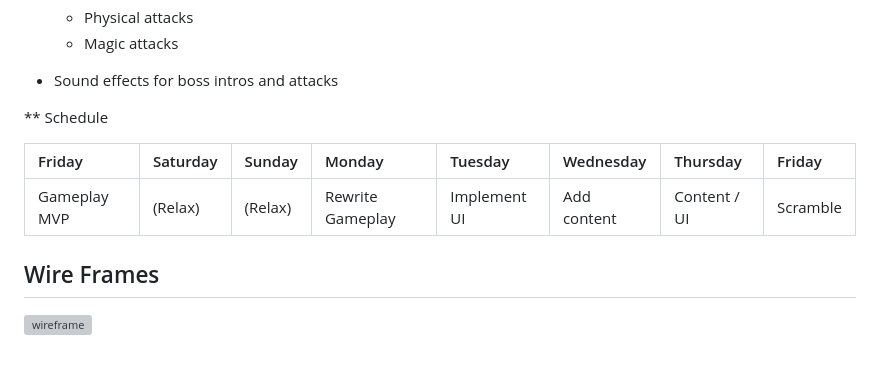
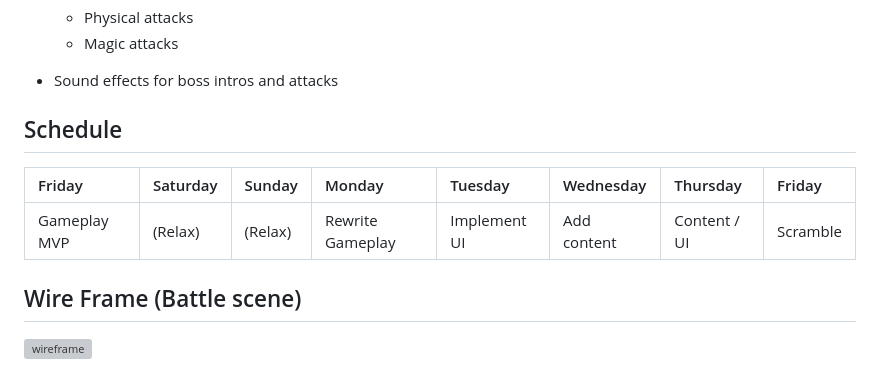
Before and after one commit to fritzhuie/card-battler, a Markdown page: README.md, the part around the change. Drawn GitHub-style; grey boxes are pictures that could not be loaded.

```diff
--- a/README.md
+++ b/README.md
@@ -153,7 +153,7 @@ performCardEffect(card) {
 * Sound effects for boss intros and attacks
 
 
-** Schedule
+## Schedule
 
 | Friday          | Saturday    | Sunday  |  Monday          | Tuesday      |  Wednesday   | Thursday     | Friday   |
 | :-------------- | :--------- | :----- | :-------------- | :---------- | :---------- | :---------- | :-------|
@@ -161,5 +161,6 @@ performCardEffect(card) {
 
 
 
-## Wire Frames
+## Wire Frame (Battle scene)
+
 ![wireframe](https://github.com/fritzhuie/card-battler/assets/1472318/b98391df-0798-457d-8f1d-e5cc60c150c0)
```
